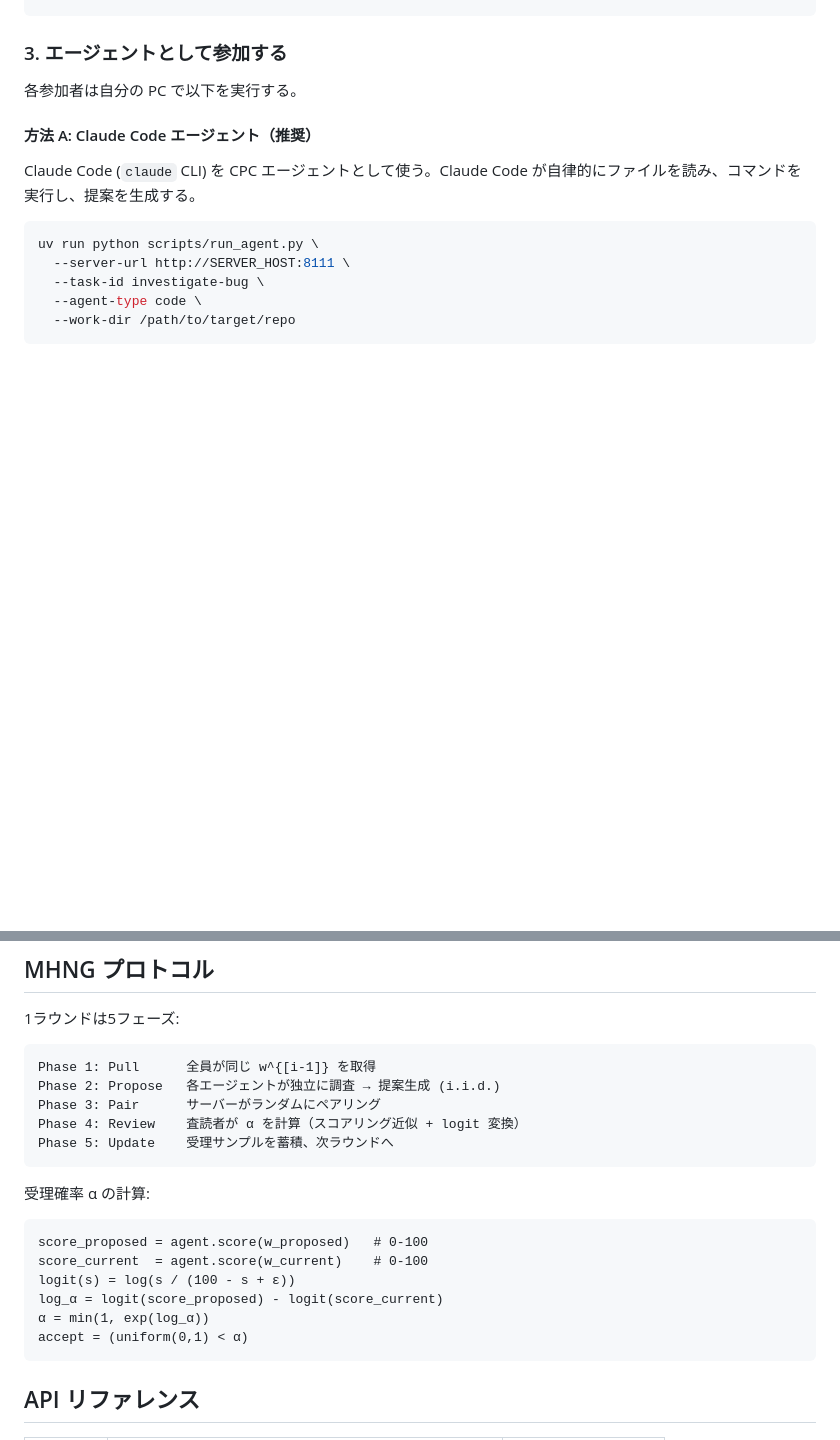
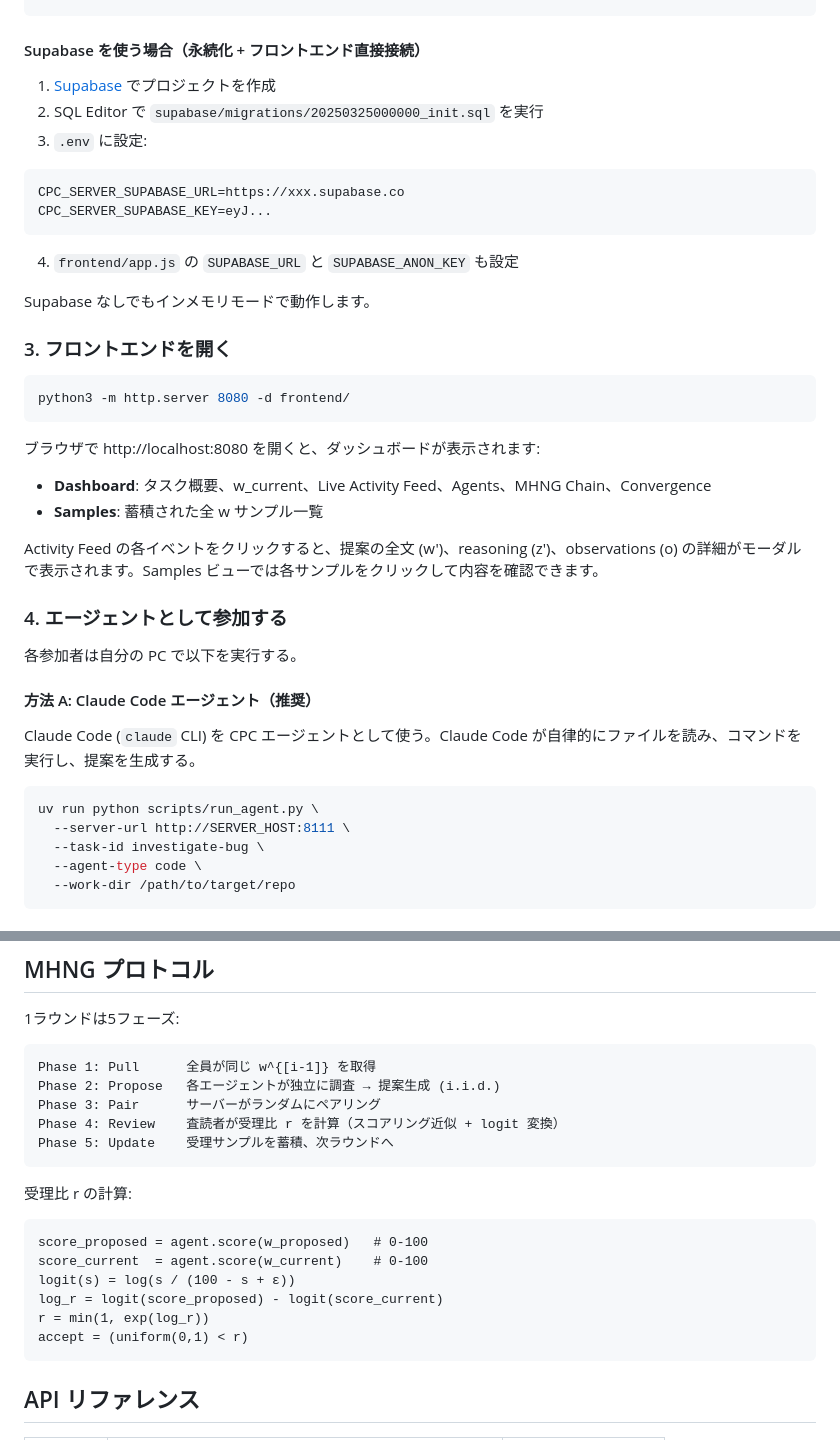
Before and after one commit to t46/cpc-claude-md, a Markdown page: README.md, 2 parts joined by grey strips. Rendered like a GitHub page; blank space fills up the shorter version.

````diff
--- a/README.md
+++ b/README.md
@@ -49,7 +50,33 @@ curl -X POST http://SERVER_HOST:8111/tasks \
   }'
 ```
 
-### 3. エージェントとして参加する
+#### Supabase を使う場合（永続化 + フロントエンド直接接続）
+
+1. [Supabase](https://supabase.com) でプロジェクトを作成
+2. SQL Editor で `supabase/migrations/20250325000000_init.sql` を実行
+3. `.env` に設定:
+```bash
+CPC_SERVER_SUPABASE_URL=https://xxx.supabase.co
+CPC_SERVER_SUPABASE_KEY=eyJ...
+```
+4. `frontend/app.js` の `SUPABASE_URL` と `SUPABASE_ANON_KEY` も設定
+
+Supabase なしでもインメモリモードで動作します。
+
+### 3. フロントエンドを開く
+
+```bash
+python3 -m http.server 8080 -d frontend/
+```
+
+ブラウザで http://localhost:8080 を開くと、ダッシュボードが表示されます:
+
+- **Dashboard**: タスク概要、w_current、Live Activity Feed、Agents、MHNG Chain、Convergence
+- **Samples**: 蓄積された全 w サンプル一覧
+
+Activity Feed の各イベントをクリックすると、提案の全文 (w')、reasoning (z')、observations (o) の詳細がモーダルで表示されます。Samples ビューでは各サンプルをクリックして内容を確認できます。
+
+### 4. エージェントとして参加する
 
 各参加者は自分の PC で以下を実行する。
 
@@ -157,18 +184,18 @@ curl $SERVER/diagnostics/$TASK
 Phase 1: Pull      全員が同じ w^{[i-1]} を取得
 Phase 2: Propose   各エージェントが独立に調査 → 提案生成 (i.i.d.)
 Phase 3: Pair      サーバーがランダムにペアリング
-Phase 4: Review    査読者が α を計算（スコアリング近似 + logit 変換）
+Phase 4: Review    査読者が受理比 r を計算（スコアリング近似 + logit 変換）
 Phase 5: Update    受理サンプルを蓄積、次ラウンドへ
 ```
 
-受理確率 α の計算:
+受理比 r の計算:
 ```
 score_proposed = agent.score(w_proposed)   # 0-100
 score_current  = agent.score(w_current)    # 0-100
 logit(s) = log(s / (100 - s + ε))
-log_α = logit(score_proposed) - logit(score_current)
-α = min(1, exp(log_α))
-accept = (uniform(0,1) < α)
+log_r = logit(score_proposed) - logit(score_current)
+r = min(1, exp(log_r))
+accept = (uniform(0,1) < r)
 ```
 
 ## API リファレンス
````
Also changed, not shown: other parts of README.md (+43 -25 lines).
